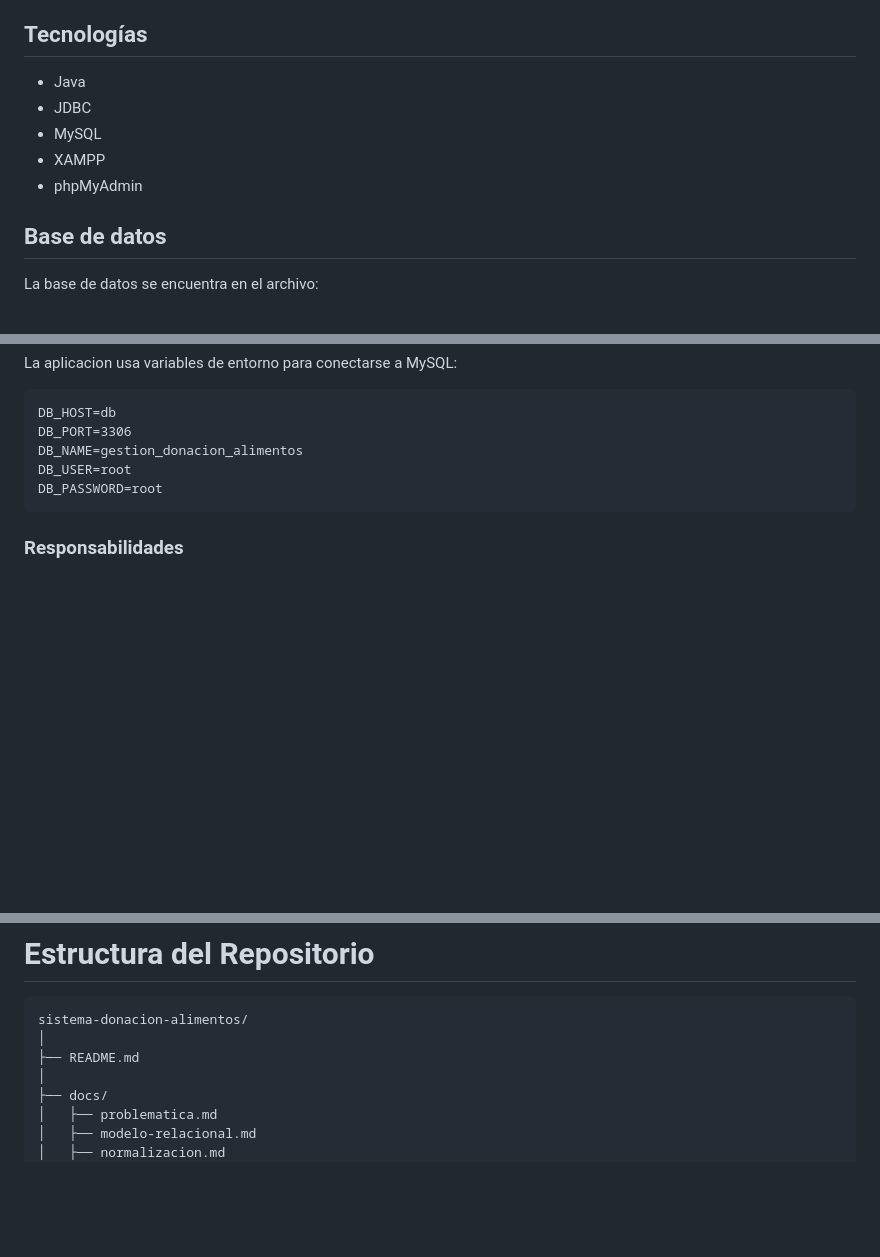
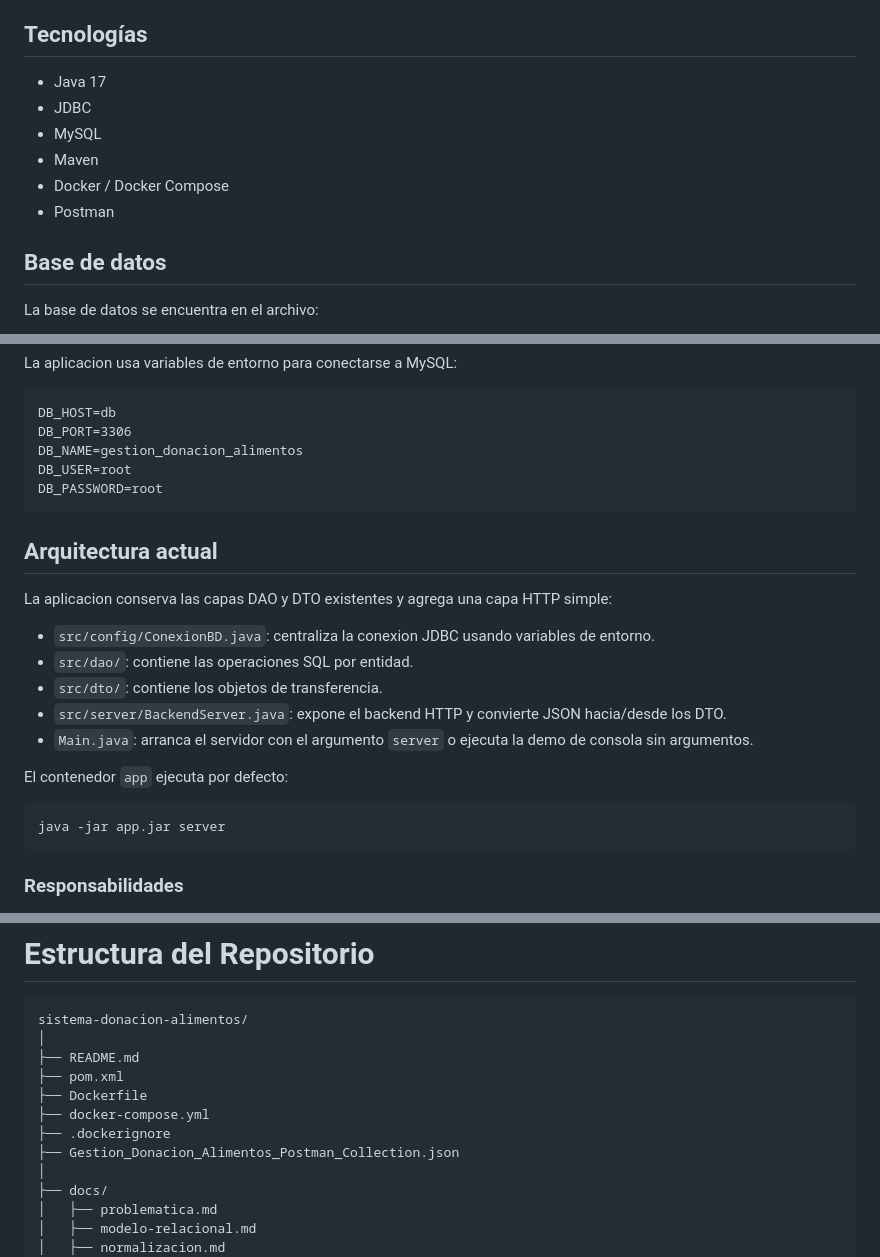
Before and after one commit to jmoreno08/Gestion-donacion-alimentos, a Markdown page: README.md, 3 parts joined by grey strips. Rendered like a GitHub page; blank space fills up the shorter version.

````diff
--- a/README.md
+++ b/README.md
@@ -102,11 +102,12 @@ Proyecto desarrollado en Java y MySQL.
 
 ## Tecnologías
 
-* Java
+* Java 17
 * JDBC
 * MySQL
-* XAMPP
-* phpMyAdmin
+* Maven
+* Docker / Docker Compose
+* Postman
 
 ## Base de datos
 
@@ -185,6 +241,22 @@ DB_PORT=3306
 DB_NAME=gestion_donacion_alimentos
 DB_USER=root
 DB_PASSWORD=root
+```
+
+## Arquitectura actual
+
+La aplicacion conserva las capas DAO y DTO existentes y agrega una capa HTTP simple:
+
+- `src/config/ConexionBD.java`: centraliza la conexion JDBC usando variables de entorno.
+- `src/dao/`: contiene las operaciones SQL por entidad.
+- `src/dto/`: contiene los objetos de transferencia.
+- `src/server/BackendServer.java`: expone el backend HTTP y convierte JSON hacia/desde los DTO.
+- `Main.java`: arranca el servidor con el argumento `server` o ejecuta la demo de consola sin argumentos.
+
+El contenedor `app` ejecuta por defecto:
+
+```bash
+java -jar app.jar server
 ```
 
 ### Responsabilidades
@@ -326,6 +398,11 @@ DB_PASSWORD=root
 sistema-donacion-alimentos/
 │
 ├── README.md
+├── pom.xml
+├── Dockerfile
+├── docker-compose.yml
+├── .dockerignore
+├── Gestion_Donacion_Alimentos_Postman_Collection.json
 │
 ├── docs/
 │   ├── problematica.md
````
Also changed, not shown: other parts of README.md (+58 -0 lines).
